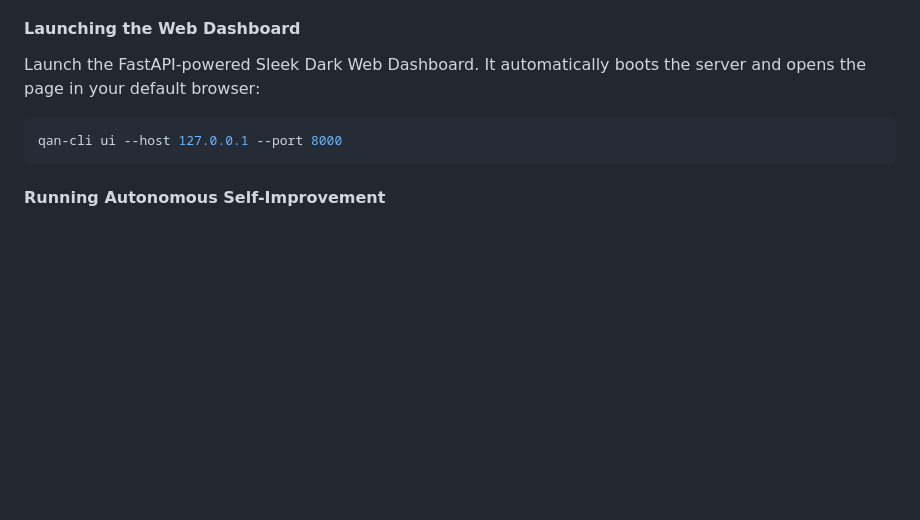
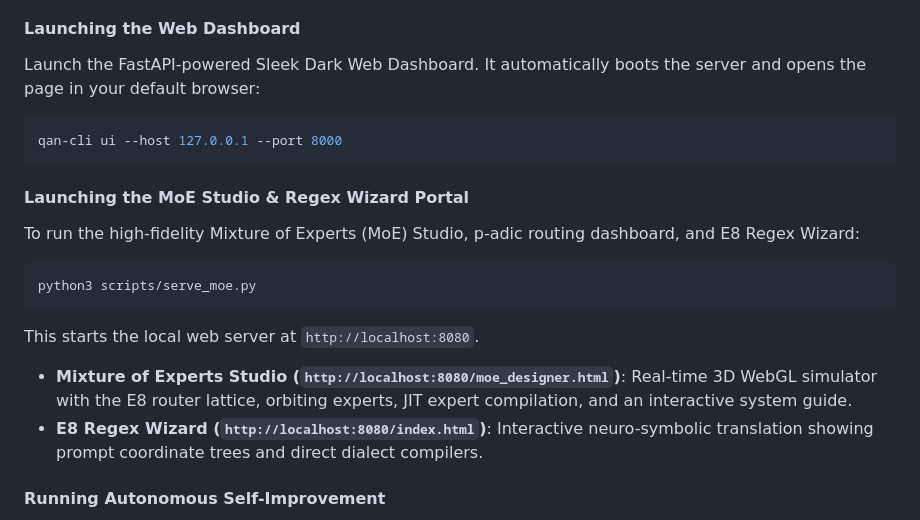
Before and after one commit to steph4n-gh/project-atlas-unified, a Markdown page: README.md, the part around the change. Rendered like a GitHub page; blank space fills up the shorter version.

Commit message:
docs(readme): document the MoE Studio and Regex Wizard page URLs

````diff
--- a/README.md
+++ b/README.md
@@ -181,6 +181,15 @@ Launch the FastAPI-powered Sleek Dark Web Dashboard. It automatically boots the
 qan-cli ui --host 127.0.0.1 --port 8000
 ```
 
+#### Launching the MoE Studio & Regex Wizard Portal
+To run the high-fidelity Mixture of Experts (MoE) Studio, p-adic routing dashboard, and E8 Regex Wizard:
+```bash
+python3 scripts/serve_moe.py
+```
+This starts the local web server at `http://localhost:8080`.
+* **Mixture of Experts Studio (`http://localhost:8080/moe_designer.html`)**: Real-time 3D WebGL simulator with the E8 router lattice, orbiting experts, JIT expert compilation, and an interactive system guide.
+* **E8 Regex Wizard (`http://localhost:8080/index.html`)**: Interactive neuro-symbolic translation showing prompt coordinate trees and direct dialect compilers.
+
 #### Running Autonomous Self-Improvement
 Optimize critical compute kernels and mathematical modules autonomously using a local Gemma-4 model or cloud-assisted Gemini. You can target five separate modules: `mps_scatter`, `cohomology`, `e8_decoder`, `e8_swap`, or `adelic`.
 ```bash
````
